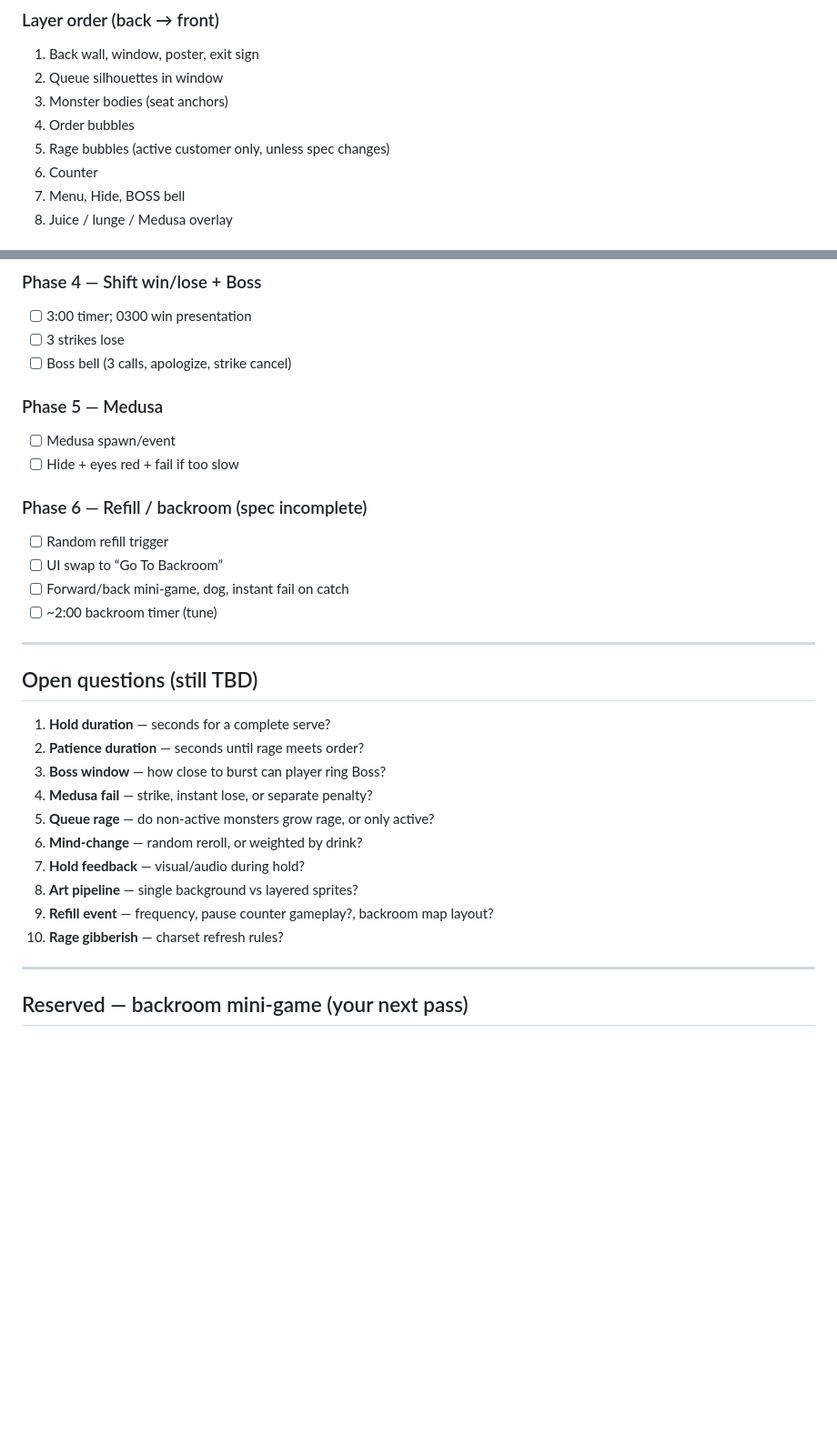
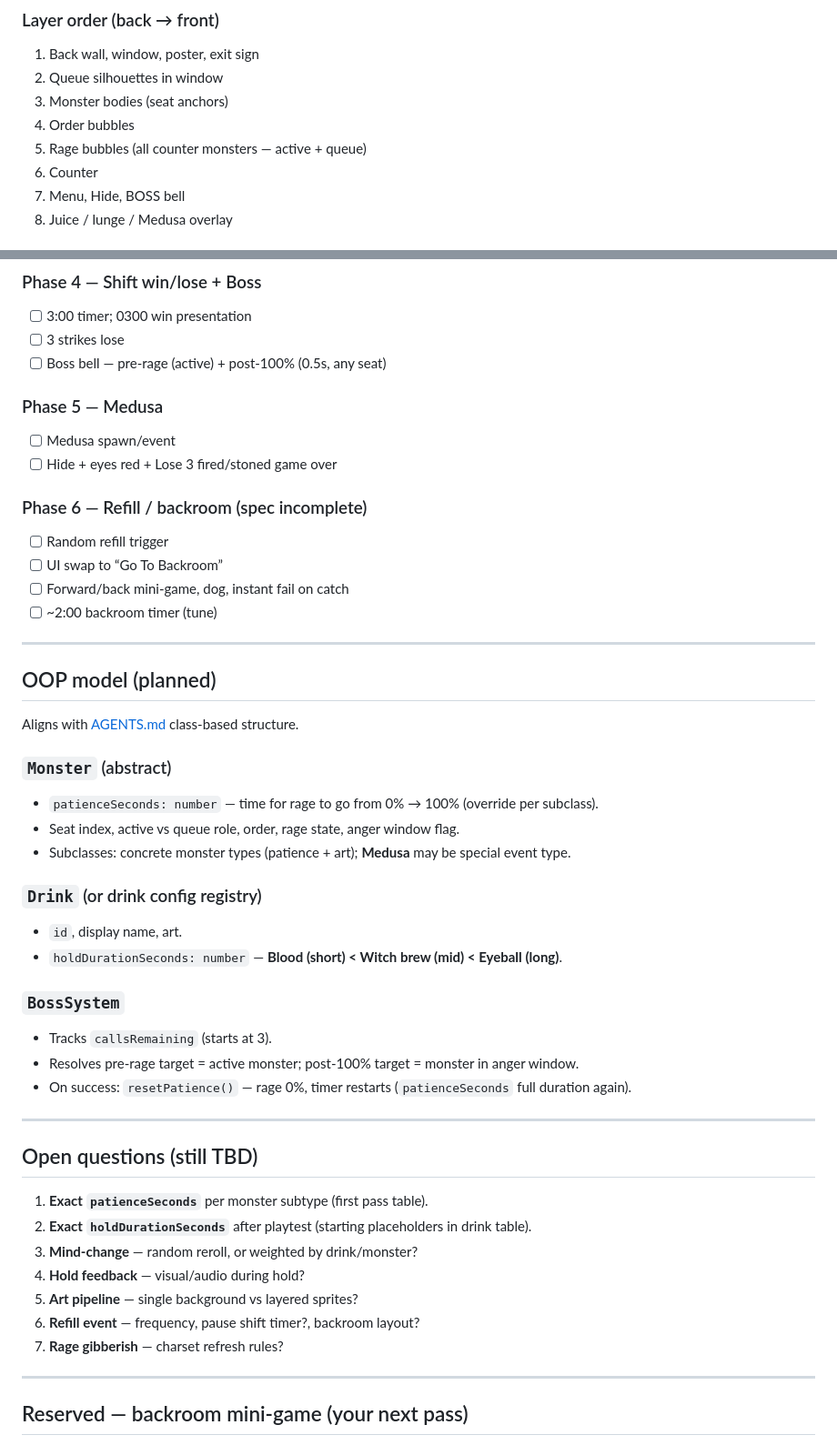
Before and after one commit to to-jajav33/monsterleavescafe, a Markdown page: GAME_SCOPE.md, 2 parts joined by grey strips. Shown at 91% size. Rendered like a GitHub page; blank space fills up the shorter version.

```diff
--- a/GAME_SCOPE.md
+++ b/GAME_SCOPE.md
@@ -44,7 +44,7 @@ You are a **barista** at a **boba shop for monsters**. First-person behind the c
 2. Queue silhouettes in window
 3. Monster bodies (seat anchors)
 4. Order bubbles
-5. Rage bubbles (active customer only, unless spec changes)
+5. Rage bubbles (all counter monsters — active + queue)
 6. Counter
 7. Menu, Hide, BOSS bell
 8. Juice / lunge / Medusa overlay
@@ -229,12 +263,12 @@ Run starts (3:00 shift timer, 0 strikes, 3 Boss calls remaining)
 
 - [ ] 3:00 timer; 0300 win presentation
 - [ ] 3 strikes lose
-- [ ] Boss bell (3 calls, apologize, strike cancel)
+- [ ] Boss bell — pre-rage (active) + post-100% (0.5s, any seat)
 
 ### Phase 5 — Medusa
 
 - [ ] Medusa spawn/event
-- [ ] Hide + eyes red + fail if too slow
+- [ ] Hide + eyes red + Lose 3 fired/stoned game over
 
 ### Phase 6 — Refill / backroom (spec incomplete)
 
@@ -245,18 +279,38 @@ Run starts (3:00 shift timer, 0 strikes, 3 Boss calls remaining)
 
 ---
 
+## OOP model (planned)
+
+Aligns with [AGENTS.md](./AGENTS.md) class-based structure.
+
+### `Monster` (abstract)
+
+- `patienceSeconds: number` — time for rage to go from 0% → 100% (override per subclass).
+- Seat index, active vs queue role, order, rage state, anger window flag.
+- Subclasses: concrete monster types (patience + art); **Medusa** may be special event type.
+
+### `Drink` (or drink config registry)
+
+- `id`, display name, art.
+- `holdDurationSeconds: number` — **Blood (short) < Witch brew (mid) < Eyeball (long)**.
+
+### `BossSystem`
+
+- Tracks `callsRemaining` (starts at 3).
+- Resolves pre-rage target = active monster; post-100% target = monster in anger window.
+- On success: `resetPatience()` — rage 0%, timer restarts (`patienceSeconds` full duration again).
+
+---
+
 ## Open questions (still TBD)
 
-1. **Hold duration** — seconds for a complete serve?
-2. **Patience duration** — seconds until rage meets order?
-3. **Boss window** — how close to burst can player ring Boss?
-4. **Medusa fail** — strike, instant lose, or separate penalty?
-5. **Queue rage** — do non-active monsters grow rage, or only active?
-6. **Mind-change** — random reroll, or weighted by drink?
-7. **Hold feedback** — visual/audio during hold?
-8. **Art pipeline** — single background vs layered sprites?
-9. **Refill event** — frequency, pause counter gameplay?, backroom map layout?
-10. **Rage gibberish** — charset refresh rules?
+1. **Exact `patienceSeconds`** per monster subtype (first pass table).
+2. **Exact `holdDurationSeconds`** after playtest (starting placeholders in drink table).
+3. **Mind-change** — random reroll, or weighted by drink/monster?
+4. **Hold feedback** — visual/audio during hold?
+5. **Art pipeline** — single background vs layered sprites?
+6. **Refill event** — frequency, pause shift timer?, backroom layout?
+7. **Rage gibberish** — charset refresh rules?
 
 ---
 
```
Also changed, not shown: other parts of GAME_SCOPE.md (+62 -28 lines), AGENTS.md (+5 -5 lines).
